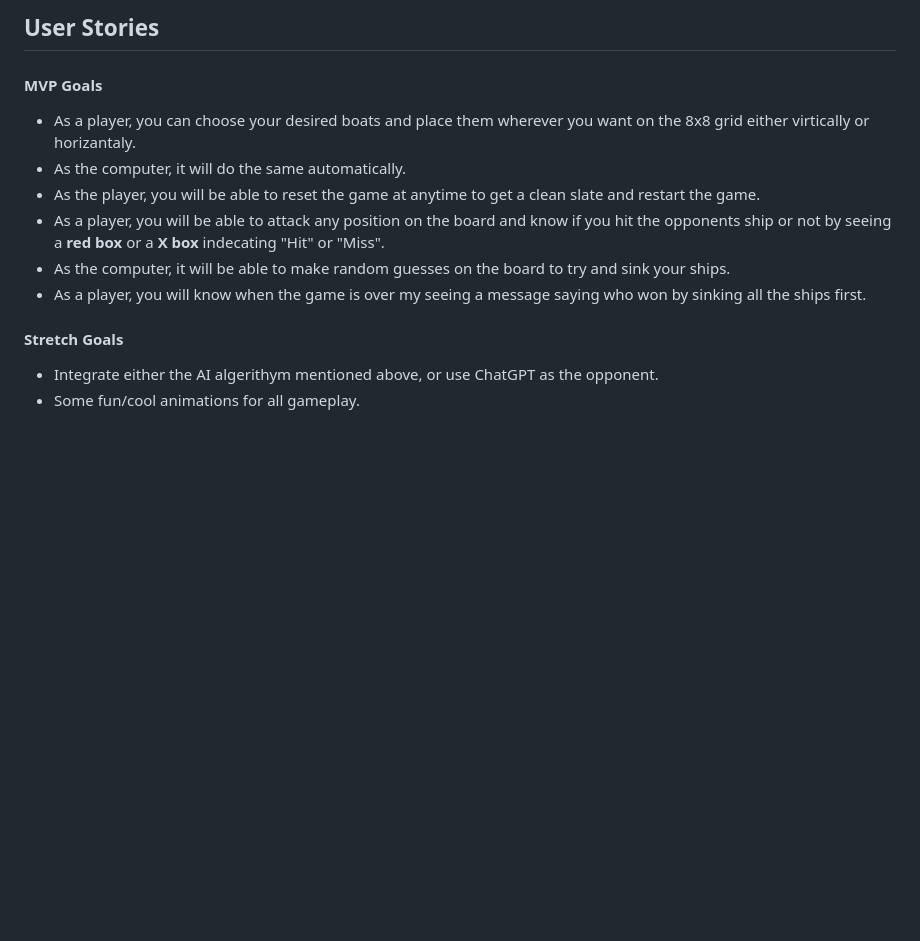
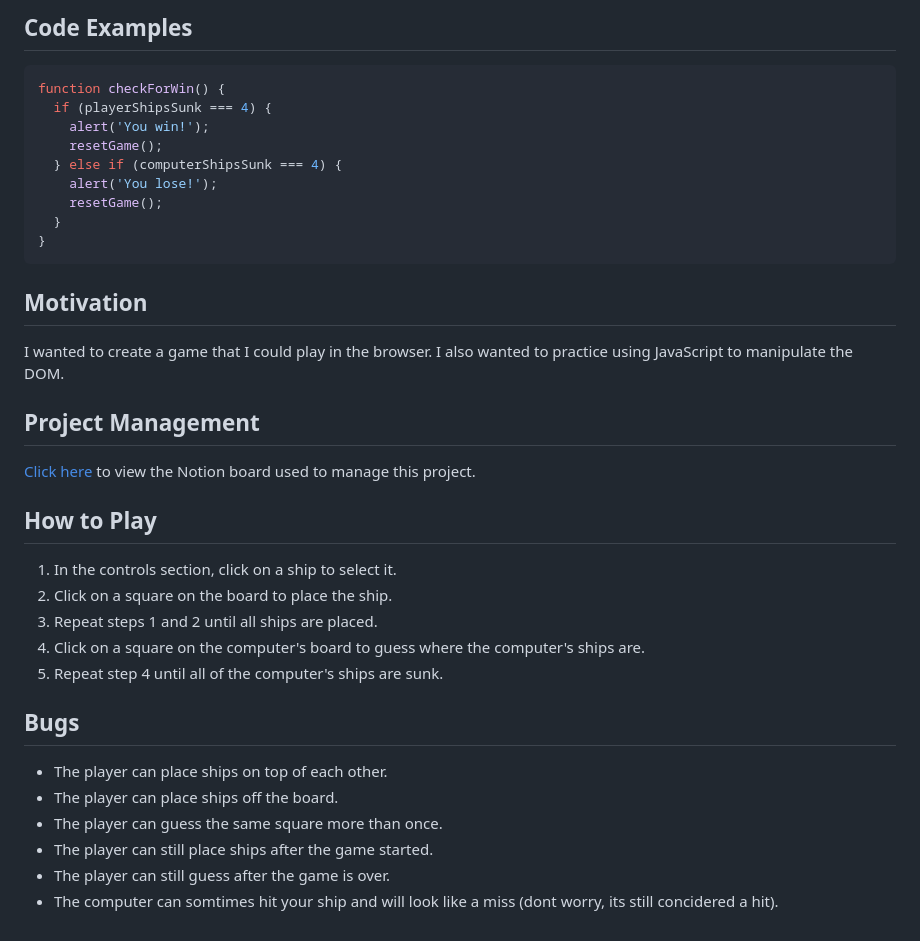
Before and after one commit to ShalomGoodman/BATTLESHIP-GAME, a Markdown page: README.md, the part around the change printed below. GitHub-like rendering; blank space fills up the shorter version.

````diff
--- a/README.md
+++ b/README.md
@@ -13,15 +21,34 @@ The mockup can be accessed by clicking [Here](https://www.figma.com/proto/rMsr7w
 
-## User Stories
+## Code Examples
+```javascript
+function checkForWin() {
+  if (playerShipsSunk === 4) {
+    alert('You win!');
+    resetGame();
+  } else if (computerShipsSunk === 4) {
+    alert('You lose!');
+    resetGame();
+  }
+}
+```
 
-#### MVP Goals
- - As a player, you can choose your desired boats and place them wherever you want on the 8x8 grid either virtically or horizantaly.
- - As the computer, it will do the same automatically.
- - As the player, you will be able to reset the game at anytime to get a clean slate and restart the game.
- - As a player, you will be able to attack any position on the board and know if you hit the opponents ship or not by seeing a **red box** or a **X box** indecating "Hit" or "Miss".
- - As the computer, it will be able to make random guesses on the board to try and sink your ships.
- - As a player, you will know when the game is over my seeing a message saying who won by sinking all the ships first.
+## Motivation
+I wanted to create a game that I could play in the browser. I also wanted to practice using JavaScript to manipulate the DOM.
 
-#### Stretch Goals
+## Project Management
+[Click here](https://malachite-silene-cb6.notion.site/b33cce046a004bb0bcb45df34ffcf784?v=df5ec50bb5c74d9c9773fefac9ac2d6f) to view the Notion board used to manage this project.
 
- - Integrate either the AI algerithym mentioned above, or use ChatGPT as the opponent.
- - Some fun/cool animations for all gameplay.
+## How to Play
+1. In the controls section, click on a ship to select it.
+2. Click on a square on the board to place the ship.
+3. Repeat steps 1 and 2 until all ships are placed.
+4. Click on a square on the computer's board to guess where the computer's ships are.
+5. Repeat step 4 until all of the computer's ships are sunk.
+
+## Bugs
+* The player can place ships on top of each other.
+* The player can place ships off the board.
+* The player can guess the same square more than once.
+* The player can still place ships after the game started.
+* The player can still guess after the game is over.
+* The computer can somtimes hit your ship and will look like a miss (dont worry, its still concidered a hit).
````
Also changed, not shown: other parts of README.md (+15 -7 lines), Proposal.md (added, +27 -0 lines), 2023-05-11_17-45-49.png (added), 2023-05-11_17-46-34.png (added), 10 other files.
